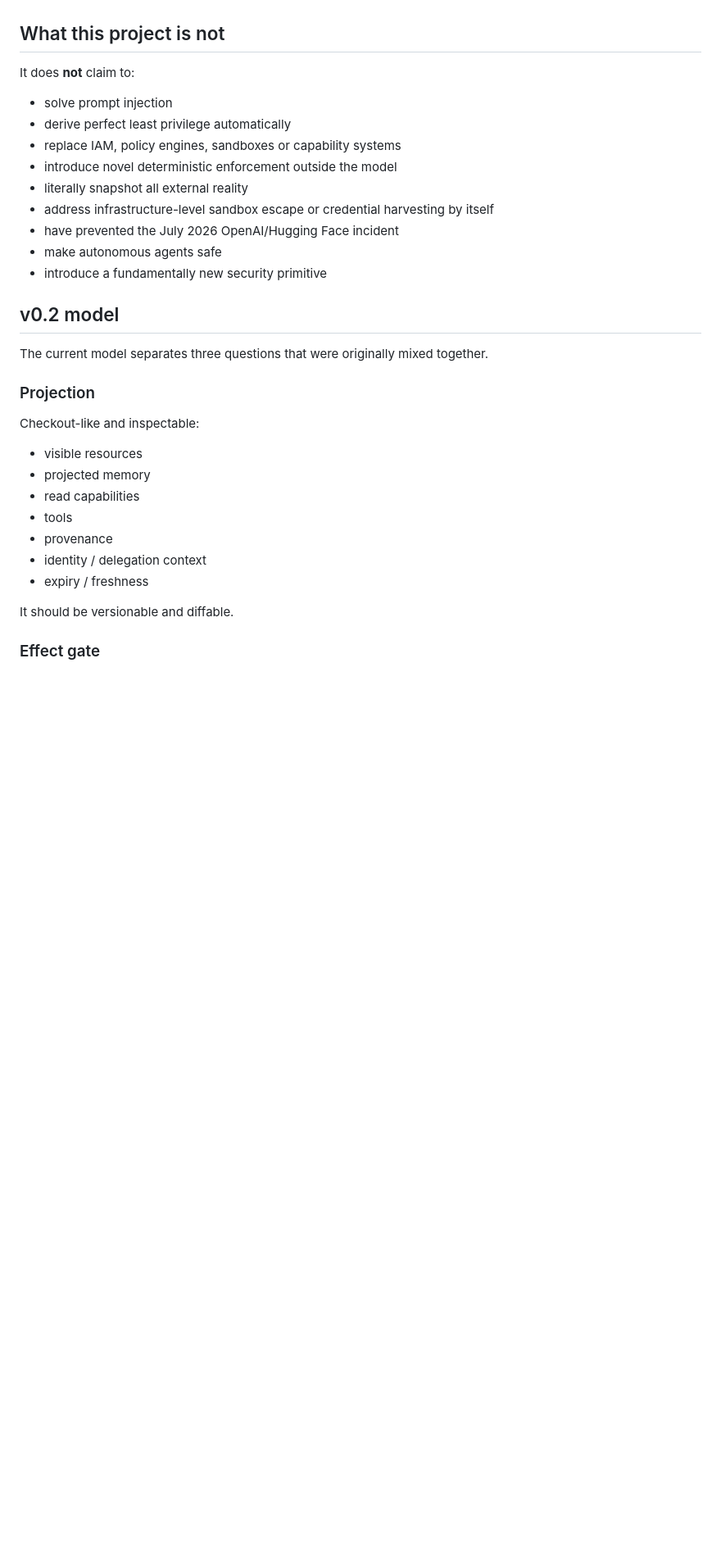
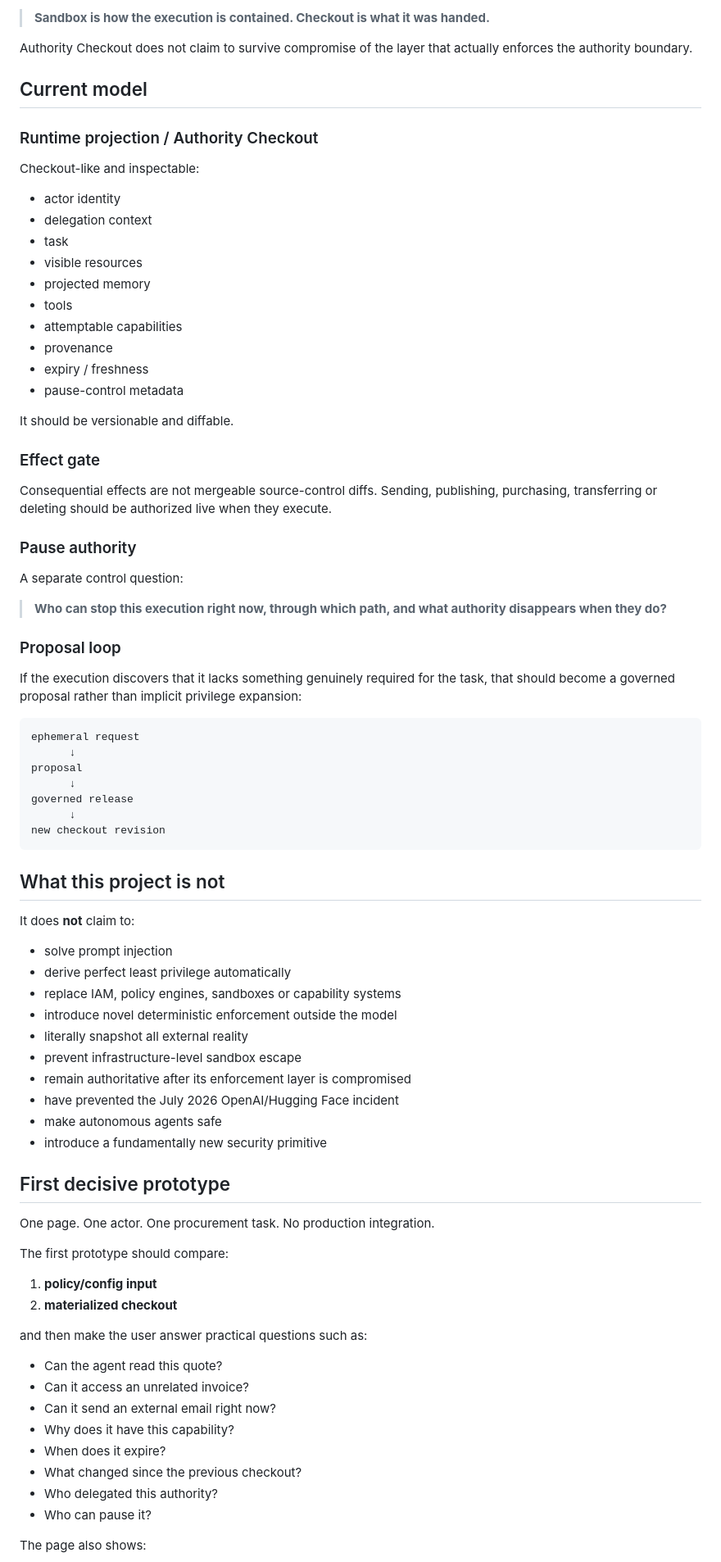
Before and after one commit to blackmath88/authority-checkout, a Markdown page: README.md, the part around one of its changes. Shown at 82% size. Rendered like a GitHub page; blank space fills up the shorter version.

````diff
--- a/README.md
+++ b/README.md
@@ -45,3 +73,49 @@ This is now primarily a **legibility experiment**, not a claim of a new security
+> **Sandbox is how the execution is contained. Checkout is what it was handed.**
+
+Authority Checkout does not claim to survive compromise of the layer that actually enforces the authority boundary.
+
+## Current model
+
+### Runtime projection / Authority Checkout
+
+Checkout-like and inspectable:
+
+- actor identity
+- delegation context
+- task
+- visible resources
+- projected memory
+- tools
+- attemptable capabilities
+- provenance
+- expiry / freshness
+- pause-control metadata
+
+It should be versionable and diffable.
+
+### Effect gate
+
+Consequential effects are not mergeable source-control diffs. Sending, publishing, purchasing, transferring or deleting should be authorized live when they execute.
+
+### Pause authority
+
+A separate control question:
+
+> **Who can stop this execution right now, through which path, and what authority disappears when they do?**
+
+### Proposal loop
+
+If the execution discovers that it lacks something genuinely required for the task, that should become a governed proposal rather than implicit privilege expansion:
+
+```text
+ephemeral request
+      ↓
+proposal
+      ↓
+governed release
+      ↓
+new checkout revision
+```
 
 ## What this project is not
 
@@ -52,28 +126,31 @@ It does **not** claim to:
 - replace IAM, policy engines, sandboxes or capability systems
 - introduce novel deterministic enforcement outside the model
 - literally snapshot all external reality
-- address infrastructure-level sandbox escape or credential harvesting by itself
+- prevent infrastructure-level sandbox escape
+- remain authoritative after its enforcement layer is compromised
 - have prevented the July 2026 OpenAI/Hugging Face incident
 - make autonomous agents safe
 - introduce a fundamentally new security primitive
 
-## v0.2 model
+## First decisive prototype
 
-The current model separates three questions that were originally mixed together.
+One page. One actor. One procurement task. No production integration.
 
-### Projection
+The first prototype should compare:
 
-Checkout-like and inspectable:
+1. **policy/config input**
+2. **materialized checkout**
 
-- visible resources
-- projected memory
-- read capabilities
-- tools
-- provenance
-- identity / delegation context
-- expiry / freshness
+and then make the user answer practical questions such as:
 
-It should be versionable and diffable.
+- Can the agent read this quote?
+- Can it access an unrelated invoice?
+- Can it send an external email right now?
+- Why does it have this capability?
+- When does it expire?
+- What changed since the previous checkout?
+- Who delegated this authority?
+- Who can pause it?
 
-### Effect gate
+The page also shows:
 
````
Also changed, not shown: other parts of README.md (+80 -56 lines).
